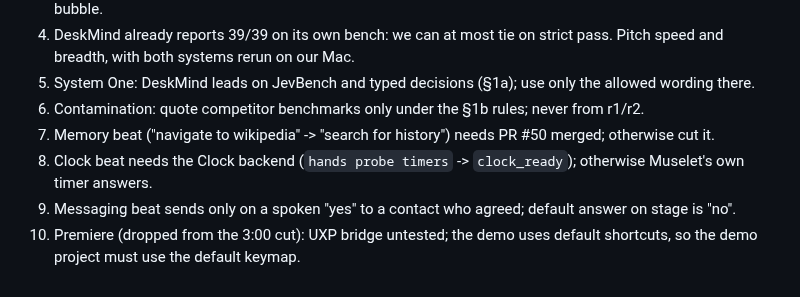
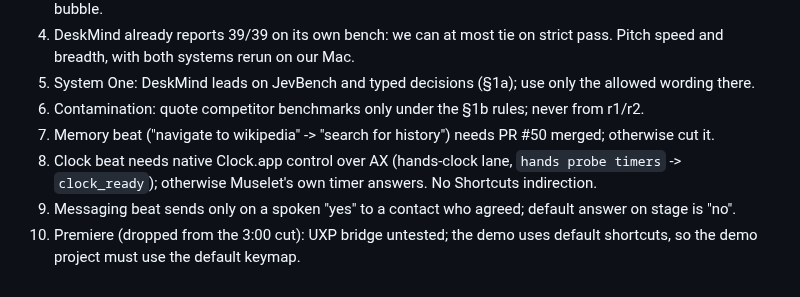
Before and after one commit to ardahk/muselet, a Markdown page: pitch/claims.md, the part around the change. GitHub-like rendering.

Commit message:
docs-demo: Clock beat via native AX control, no Shortcuts
Co-Authored-By: bot_apk <apk@cognition.ai>

```diff
--- a/pitch/claims.md
+++ b/pitch/claims.md
@@ -201,6 +201,6 @@ the morning replay was blocked by a harness bug; router it2 only, §1b). The Jev
 5. System One: DeskMind leads on JevBench and typed decisions (§1a); use only the allowed wording there.
 6. Contamination: quote competitor benchmarks only under the §1b rules; never from r1/r2.
 7. Memory beat ("navigate to wikipedia" -> "search for history") needs PR #50 merged; otherwise cut it.
-8. Clock beat needs the Clock backend (`hands probe timers` -> `clock_ready`); otherwise Muselet's own timer answers.
+8. Clock beat needs native Clock.app control over AX (hands-clock lane, `hands probe timers` -> `clock_ready`); otherwise Muselet's own timer answers. No Shortcuts indirection.
 9. Messaging beat sends only on a spoken "yes" to a contact who agreed; default answer on stage is "no".
 10. Premiere (dropped from the 3:00 cut): UXP bridge untested; the demo uses default shortcuts, so the demo project must use the default keymap.
```
Also changed, not shown: pitch/demo_script.md (+3 -3 lines).
